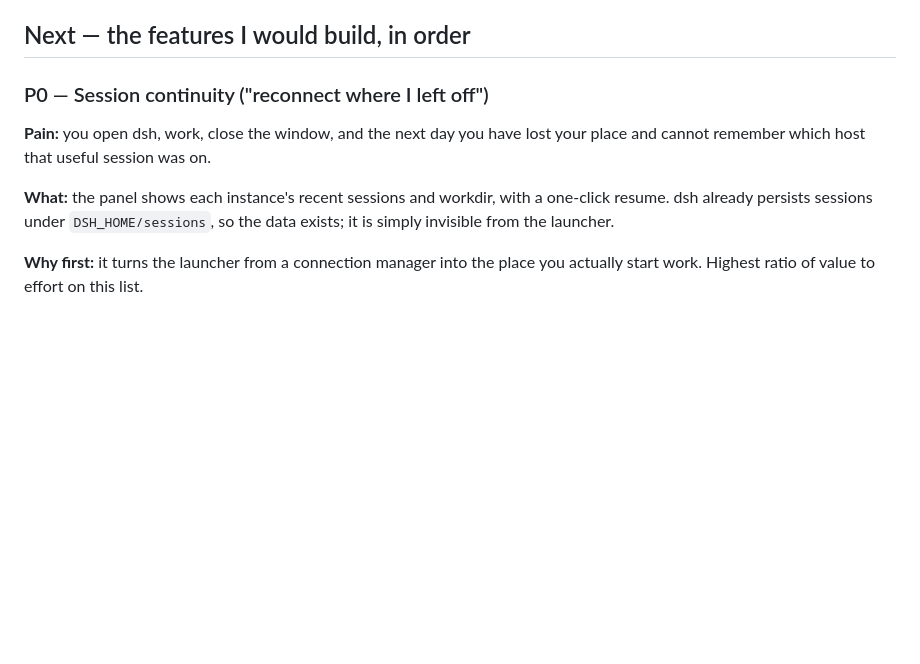
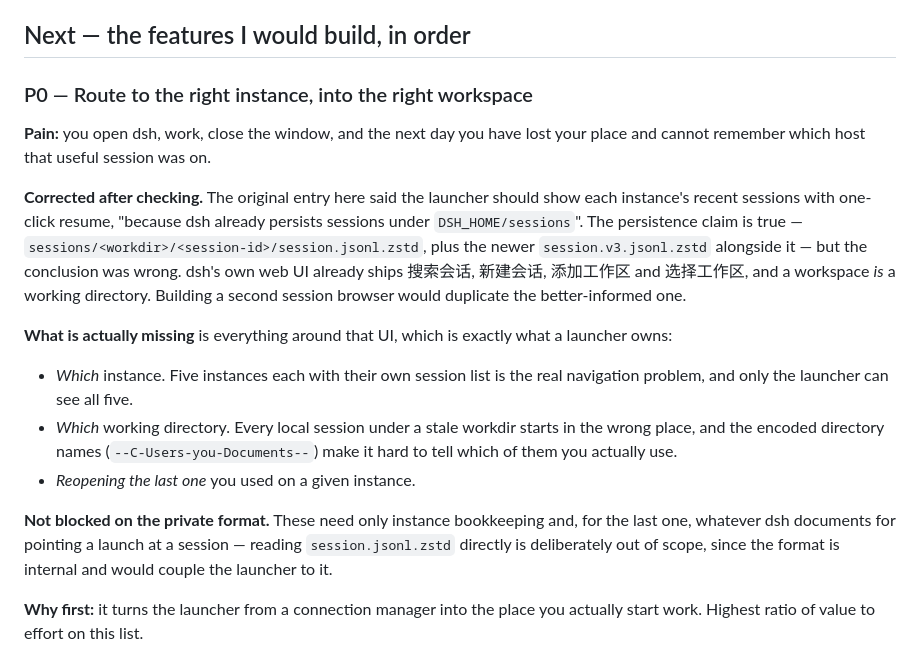
Before and after one commit to Monatonic-Capital-Management/dsh-deck, a Markdown page: docs/roadmap.md, the part around the change. Drawn GitHub-style; blank space fills up the shorter version.

```diff
--- a/docs/roadmap.md
+++ b/docs/roadmap.md
@@ -68,14 +68,34 @@ dispatch clause or a `param()` variable is never read.
 
 ## Next — the features I would build, in order
 
-### P0 — Session continuity ("reconnect where I left off")
+### P0 — Route to the right instance, into the right workspace
 
 **Pain:** you open dsh, work, close the window, and the next day you have lost
 your place and cannot remember which host that useful session was on.
 
-**What:** the panel shows each instance's recent sessions and workdir, with a
-one-click resume. dsh already persists sessions under `DSH_HOME/sessions`, so the
-data exists; it is simply invisible from the launcher.
+**Corrected after checking.** The original entry here said the launcher should
+show each instance's recent sessions with one-click resume, "because dsh already
+persists sessions under `DSH_HOME/sessions`". The persistence claim is true —
+`sessions/<workdir>/<session-id>/session.jsonl.zstd`, plus the newer
+`session.v3.jsonl.zstd` alongside it — but the conclusion was wrong. dsh's own
+web UI already ships 搜索会话, 新建会话, 添加工作区 and 选择工作区, and a
+workspace *is* a working directory. Building a second session browser would
+duplicate the better-informed one.
+
+**What is actually missing** is everything around that UI, which is exactly what
+a launcher owns:
+
+- *Which* instance. Five instances each with their own session list is the real
+  navigation problem, and only the launcher can see all five.
+- *Which* working directory. Every local session under a stale workdir starts in
+  the wrong place, and the encoded directory names (`--C-Users-you-Documents--`)
+  make it hard to tell which of them you actually use.
+- *Reopening the last one* you used on a given instance.
+
+**Not blocked on the private format.** These need only instance bookkeeping and,
+for the last one, whatever dsh documents for pointing a launch at a session —
+reading `session.jsonl.zstd` directly is deliberately out of scope, since the
+format is internal and would couple the launcher to it.
 
 **Why first:** it turns the launcher from a connection manager into the place you
 actually start work. Highest ratio of value to effort on this list.
```
Also changed, not shown: docs/lessons.md (+27 -0 lines).
